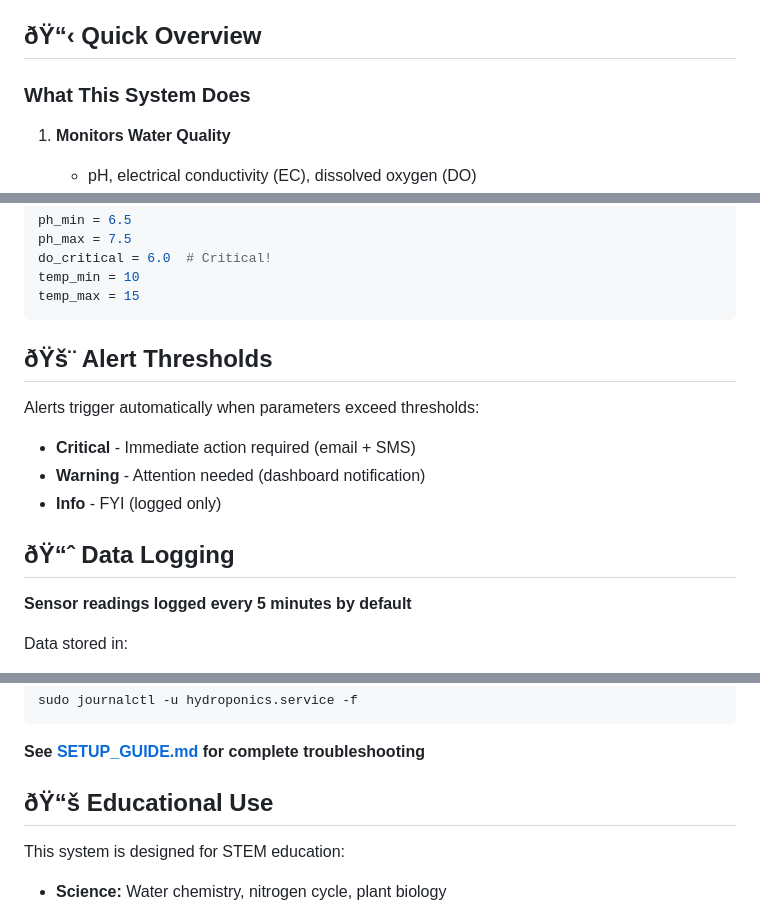
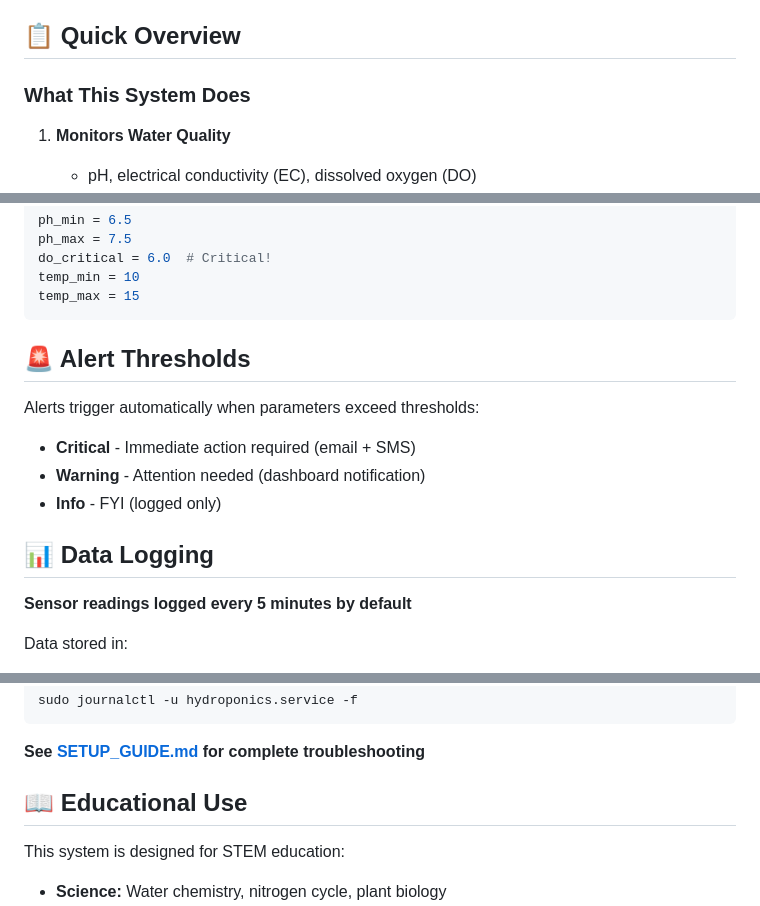
Before and after one commit to killercatfish/AquaponicAISystem, a Markdown page: README.md, 3 parts joined by grey strips. Drawn GitHub-style.

````diff
--- a/README.md
+++ b/README.md
@@ -11,7 +11,7 @@ A complete Raspberry Pi 5-based monitoring and control system featuring:
 - Alert system (email, SMS, dashboard notifications)
 - Complete data logging and historical analysis
 
-## ðŸ“‹ Quick Overview
+## 📋 Quick Overview
 
 ### What This System Does
 
@@ -171,7 +171,7 @@ temp_min = 10
 temp_max = 15
 ```
 
-## ðŸš¨ Alert Thresholds
+## 🚨 Alert Thresholds
 
 Alerts trigger automatically when parameters exceed thresholds:
 
@@ -179,7 +179,7 @@ Alerts trigger automatically when parameters exceed thresholds:
 - **Warning** - Attention needed (dashboard notification)
 - **Info** - FYI (logged only)
 
-## ðŸ“ˆ Data Logging
+## 📊 Data Logging
 
 **Sensor readings logged every 5 minutes by default**
 
@@ -220,7 +220,7 @@ sudo journalctl -u hydroponics.service -f
 
 **See [SETUP_GUIDE.md](SETUP_GUIDE.md) for complete troubleshooting**
 
-## ðŸ“š Educational Use
+## 📖 Educational Use
 
 This system is designed for STEM education:
 
````
Also changed, not shown: other parts of README.md (+32 -32 lines).
